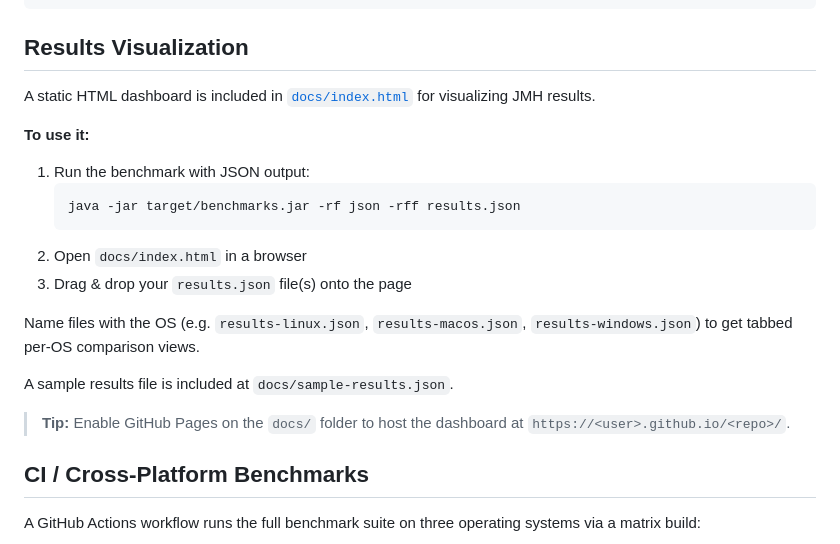
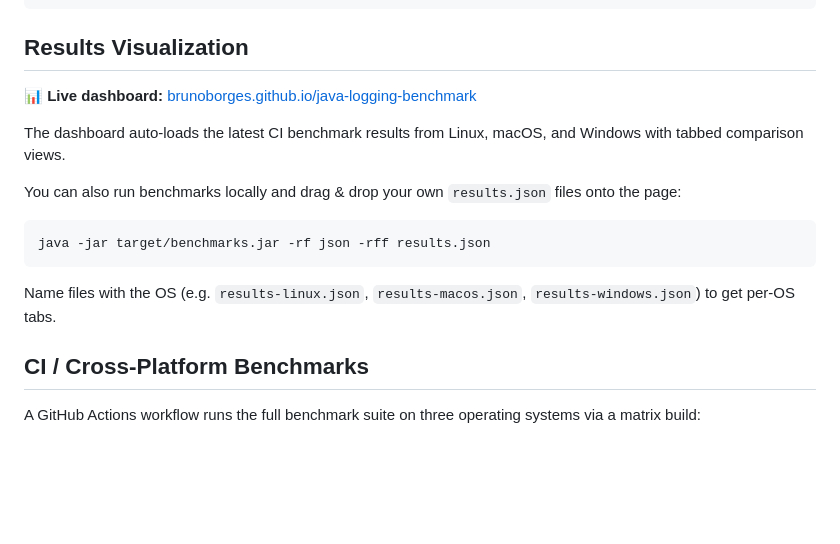
Before and after one commit to brunoborges/java-logging-benchmark, a Markdown page: README.md, the part around the change. Rendered like a GitHub page; blank space fills up the shorter version.

Commit message:
Add live dashboard link to README
Co-authored-by: Copilot <223556219+Copilot@users.noreply.github.com>

````diff
--- a/README.md
+++ b/README.md
@@ -96,22 +96,17 @@ All frameworks use an equivalent log pattern:
 
 ## Results Visualization
 
-A static HTML dashboard is included in [`docs/index.html`](docs/index.html) for visualizing JMH results.
+📊 **Live dashboard:** [brunoborges.github.io/java-logging-benchmark](https://brunoborges.github.io/java-logging-benchmark/)
 
-**To use it:**
+The dashboard auto-loads the latest CI benchmark results from Linux, macOS, and Windows with tabbed comparison views.
 
-1. Run the benchmark with JSON output:
-   ```bash
-   java -jar target/benchmarks.jar -rf json -rff results.json
-   ```
-2. Open `docs/index.html` in a browser
-3. Drag & drop your `results.json` file(s) onto the page
+You can also run benchmarks locally and drag & drop your own `results.json` files onto the page:
 
-Name files with the OS (e.g. `results-linux.json`, `results-macos.json`, `results-windows.json`) to get tabbed per-OS comparison views.
+```bash
+java -jar target/benchmarks.jar -rf json -rff results.json
+```
 
-A sample results file is included at `docs/sample-results.json`.
-
-> **Tip:** Enable GitHub Pages on the `docs/` folder to host the dashboard at `https://<user>.github.io/<repo>/`.
+Name files with the OS (e.g. `results-linux.json`, `results-macos.json`, `results-windows.json`) to get per-OS tabs.
 
 ## CI / Cross-Platform Benchmarks
 
````
